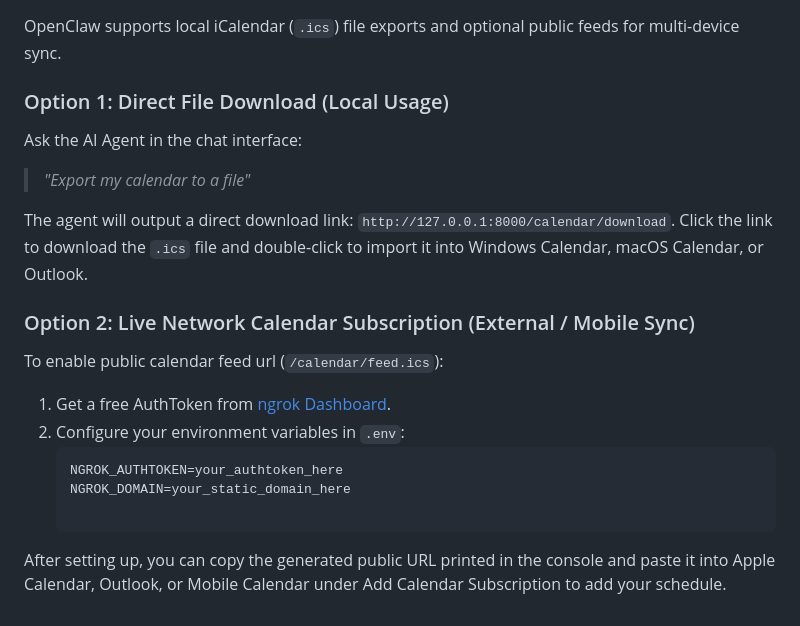
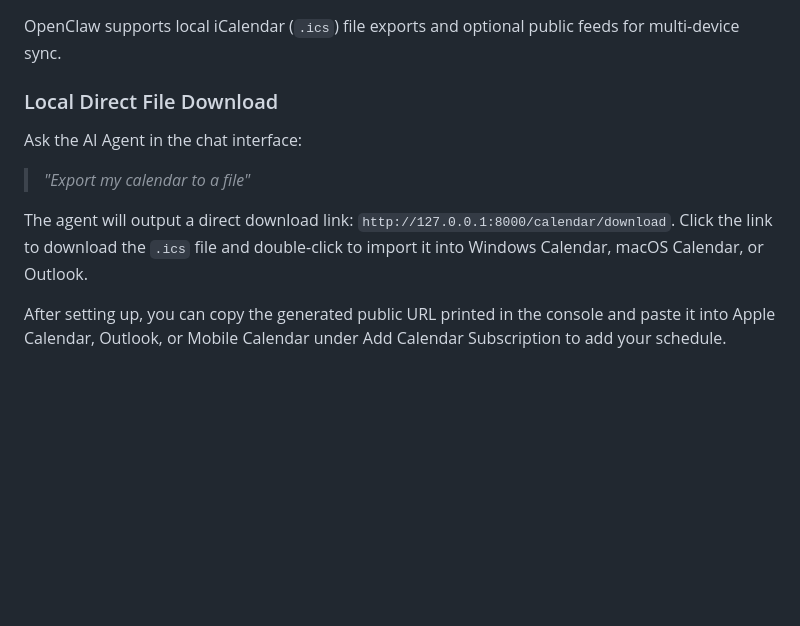
Before and after one commit to MorthR/OpenClaw-AI-Assistant, a Markdown page: README.md, the part around the change. GitHub-like rendering; blank space fills up the shorter version.

````diff
--- a/README.md
+++ b/README.md
@@ -128,19 +128,10 @@ To allow the AI Agent to safely access and manage your mailbox (search emails, s
 
 OpenClaw supports local iCalendar (`.ics`) file exports and optional public feeds for multi-device sync.
 
-### Option 1: Direct File Download (Local Usage)
+### Local Direct File Download
 Ask the AI Agent in the chat interface:
 > *"Export my calendar to a file"*
 
 The agent will output a direct download link: `http://127.0.0.1:8000/calendar/download`. Click the link to download the `.ics` file and double-click to import it into Windows Calendar, macOS Calendar, or Outlook.
 
-### Option 2: Live Network Calendar Subscription (External / Mobile Sync)
-To enable public calendar feed url (`/calendar/feed.ics`):
-
-1. Get a free AuthToken from [ngrok Dashboard](https://dashboard.ngrok.com/get-started/your-authtoken).
-2. Configure your environment variables in `.env`:
-   ```ini
-   NGROK_AUTHTOKEN=your_authtoken_here
-   NGROK_DOMAIN=your_static_domain_here
-
 After setting up, you can copy the generated public URL printed in the console and paste it into Apple Calendar, Outlook, or Mobile Calendar under Add Calendar Subscription to add your schedule.
````
